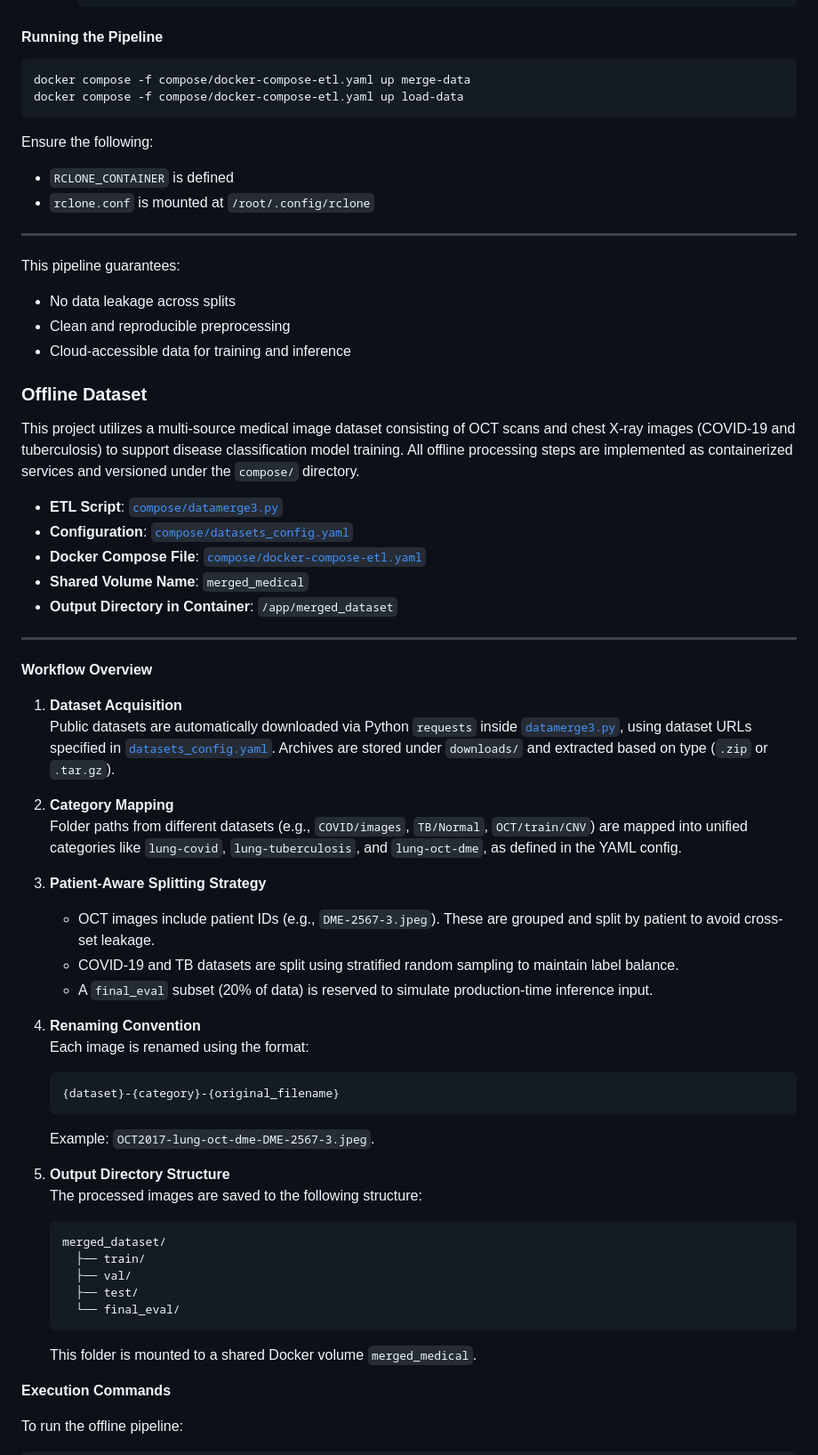
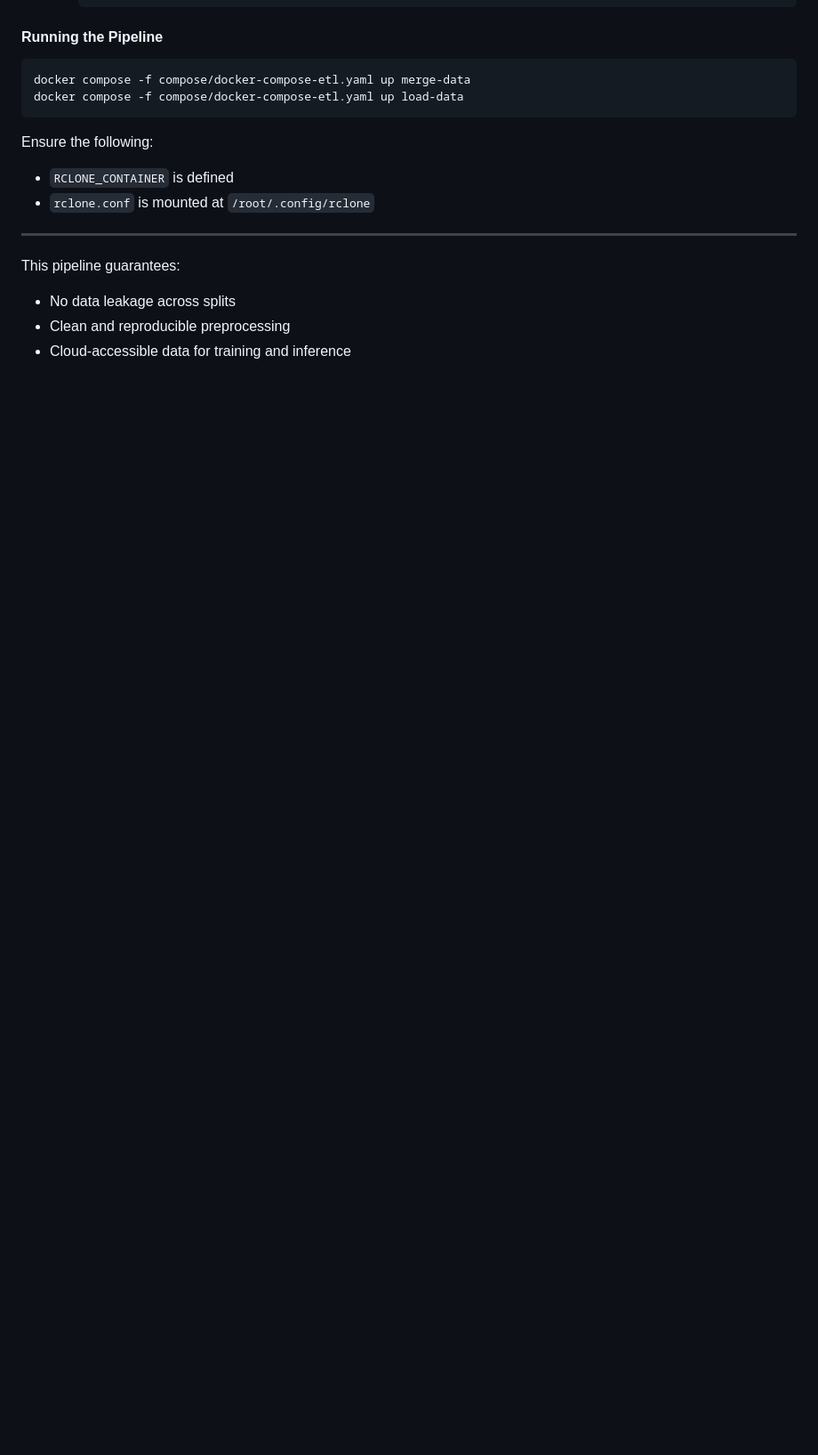
Before and after one commit to ZBW-P/MLOP-Med_Image_Pred, a Markdown page: README.md, the part around the change printed below. Shown: that part at 89% size. GitHub-like rendering; blank space fills up the shorter version.

````diff
--- a/README.md
+++ b/README.md
@@ -225,50 +225,4 @@ This pipeline guarantees:
 - Clean and reproducible preprocessing
 - Cloud-accessible data for training and inference
 
-### Offline Dataset
 
-This project utilizes a multi-source medical image dataset consisting of OCT scans and chest X-ray images (COVID-19 and tuberculosis) to support disease classification model training. All offline processing steps are implemented as containerized services and versioned under the `compose/` directory.
-
-- **ETL Script**: [`compose/datamerge3.py`](compose/datamerged3.py)
-- **Configuration**: [`compose/datasets_config.yaml`](compose/datasets_config.yaml)
-- **Docker Compose File**: [`compose/docker-compose-etl.yaml`](compose/docker-compose-etl.yaml)
-- **Shared Volume Name**: `merged_medical`
-- **Output Directory in Container**: `/app/merged_dataset`
-
----
-
-**Workflow Overview**
-
-1. **Dataset Acquisition**
-   Public datasets are automatically downloaded via Python `requests` inside [`datamerge3.py`](compose/datamerged3.py), using dataset URLs specified in [`datasets_config.yaml`](compose/datasets_config.yaml). Archives are stored under `downloads/` and extracted based on type (`.zip` or `.tar.gz`).
-
-2. **Category Mapping**
-   Folder paths from different datasets (e.g., `COVID/images`, `TB/Normal`, `OCT/train/CNV`) are mapped into unified categories like `lung-covid`, `lung-tuberculosis`, and `lung-oct-dme`, as defined in the YAML config.
-
-3. **Patient-Aware Splitting Strategy**
-   - OCT images include patient IDs (e.g., `DME-2567-3.jpeg`). These are grouped and split by patient to avoid cross-set leakage.
-   - COVID-19 and TB datasets are split using stratified random sampling to maintain label balance.
-   - A `final_eval` subset (20% of data) is reserved to simulate production-time inference input.
-
-4. **Renaming Convention**
-   Each image is renamed using the format:
-   ```
-   {dataset}-{category}-{original_filename}
-   ```
-   Example: `OCT2017-lung-oct-dme-DME-2567-3.jpeg`.
-
-5. **Output Directory Structure**
-   The processed images are saved to the following structure:
-   ```
-   merged_dataset/
-     ├── train/
-     ├── val/
-     ├── test/
-     └── final_eval/
-   ```
-   This folder is mounted to a shared Docker volume `merged_medical`.
-
-**Execution Commands**
-
-To run the offline pipeline:
-
````
Also changed, not shown: other parts of README.md (+0 -23 lines).
